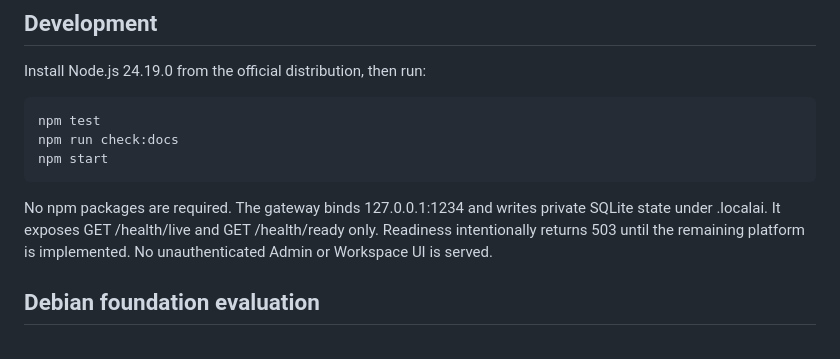
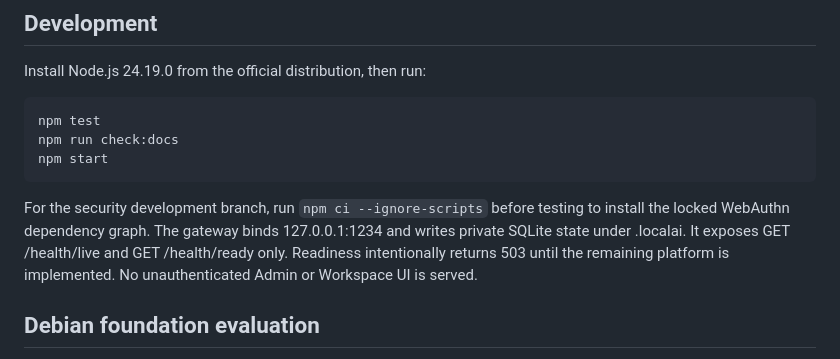
Before and after one commit to atikansari-ghr/LocalAI-WebApp, a Markdown page: docs/installation.md, the part around the change. Drawn GitHub-style.

````diff
--- a/docs/installation.md
+++ b/docs/installation.md
@@ -9,7 +9,7 @@ npm test
 npm run check:docs
 npm start
 ```
-No npm packages are required. The gateway binds 127.0.0.1:1234 and writes private SQLite state under .localai. It exposes GET /health/live and GET /health/ready only. Readiness intentionally returns 503 until the remaining platform is implemented. No unauthenticated Admin or Workspace UI is served.
+For the security development branch, run `npm ci --ignore-scripts` before testing to install the locked WebAuthn dependency graph. The gateway binds 127.0.0.1:1234 and writes private SQLite state under .localai. It exposes GET /health/live and GET /health/ready only. Readiness intentionally returns 503 until the remaining platform is implemented. No unauthenticated Admin or Workspace UI is served.
 
 ## Debian foundation evaluation
 Use a disposable Debian 13 Proxmox LXC with 4 vCPU, 6 GB RAM and 100 GB disk; root, running systemd and Git are required. Clone and inspect the intended feature commit before executing:
````
Also changed, not shown: docs/progress.md (+1 -0 lines), docs/verification/phase-2-core-2026-10-18.md (added, +9 -0 lines).
